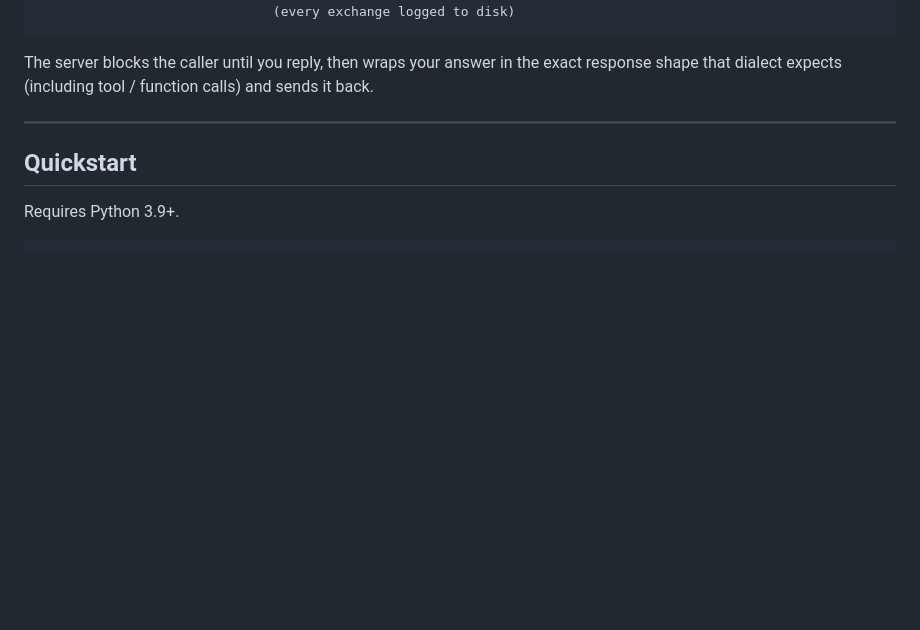
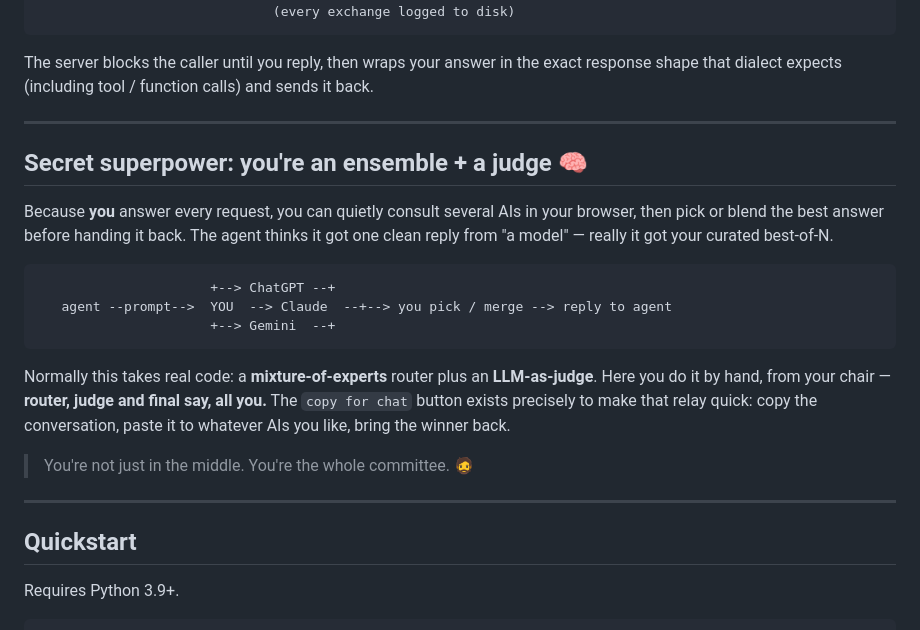
Before and after one commit to MertByztl/human-llm, a Markdown page: README.md, the part around the change. GitHub-like rendering; blank space fills up the shorter version.

Commit message:
docs: add the ensemble + judge workflow section
Co-Authored-By: Claude Opus 4.8 <noreply@anthropic.com>

````diff
--- a/README.md
+++ b/README.md
@@ -63,6 +63,29 @@ It speaks three dialects at once, so basically any agent can talk to it:
 The server blocks the caller until you reply, then wraps your answer in the
 exact response shape that dialect expects (including tool / function calls) and
 sends it back.
+
+---
+
+## Secret superpower: you're an ensemble + a judge 🧠
+
+Because **you** answer every request, you can quietly consult several AIs in
+your browser, then pick or blend the best answer before handing it back. The
+agent thinks it got one clean reply from "a model" — really it got your
+curated best-of-N.
+
+```text
+                      +--> ChatGPT --+
+   agent --prompt-->  YOU  --> Claude  --+--> you pick / merge --> reply to agent
+                      +--> Gemini  --+
+```
+
+Normally this takes real code: a **mixture-of-experts** router plus an
+**LLM-as-judge**. Here you do it by hand, from your chair — **router, judge and
+final say, all you.** The `copy for chat` button exists precisely to make that
+relay quick: copy the conversation, paste it to whatever AIs you like, bring the
+winner back.
+
+> You're not just in the middle. You're the whole committee. 🧔
 
 ---
 
````
